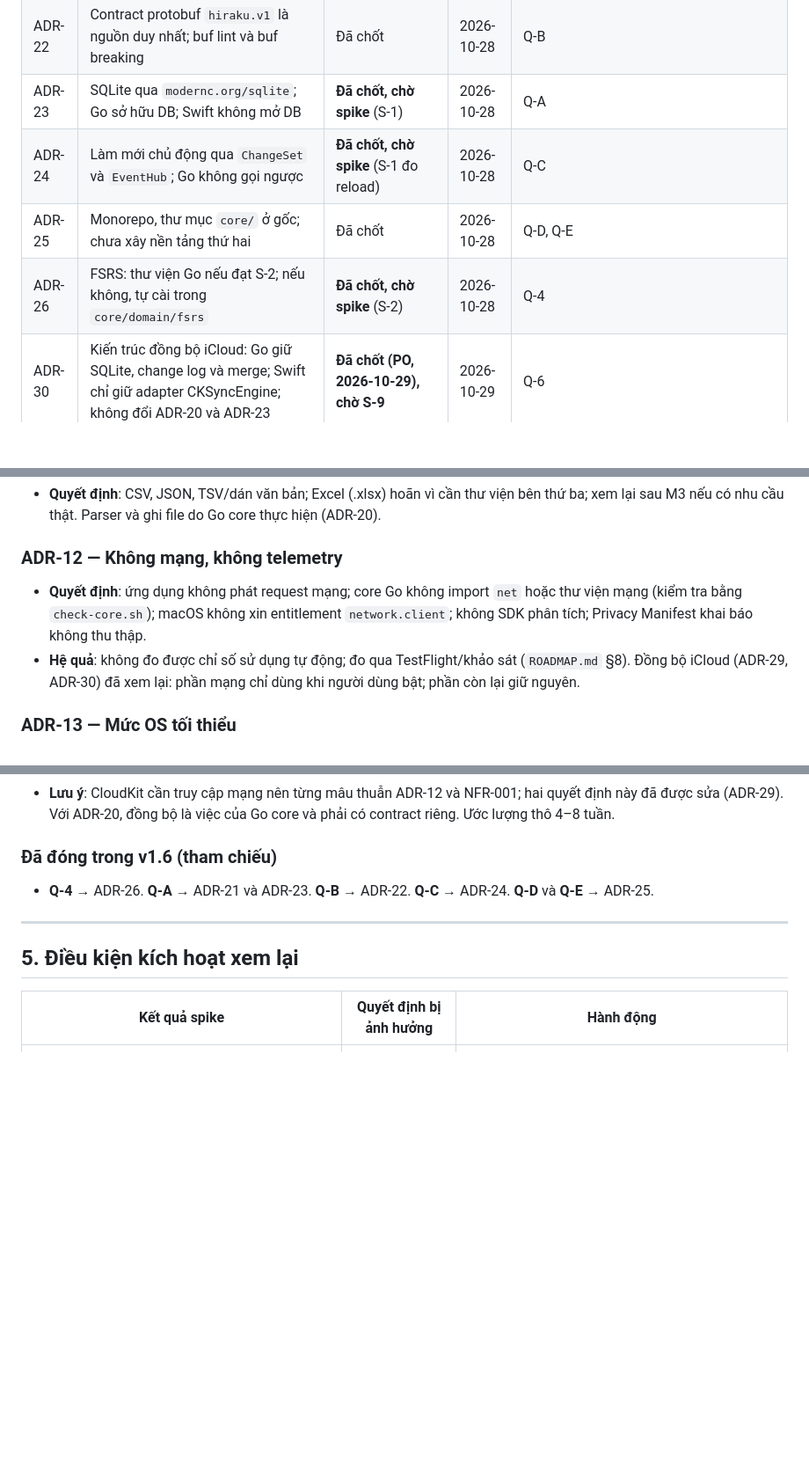
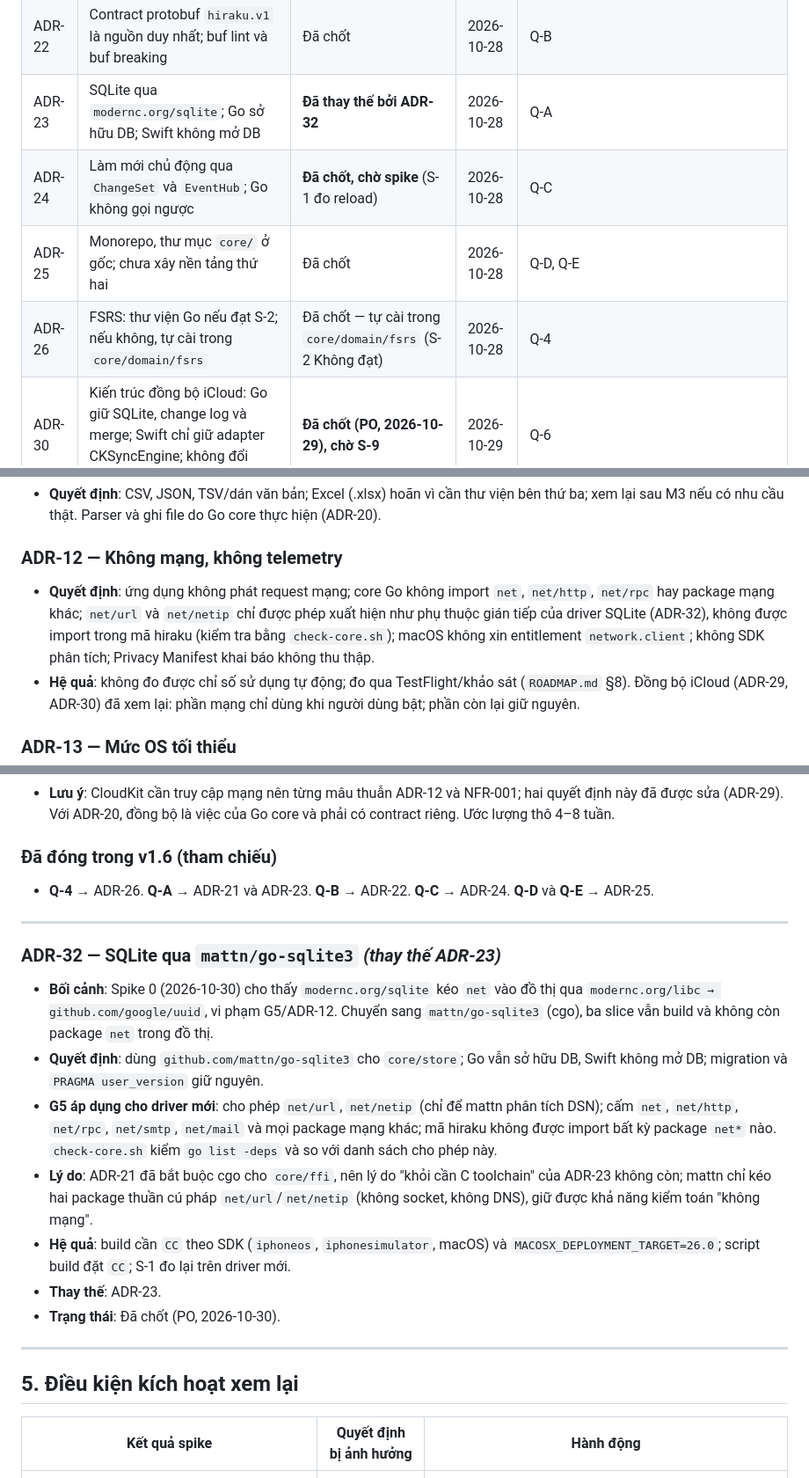
Before and after one commit to nihmtaho/hiraku-native, a Markdown page: docs/architecture/DECISIONS.md, 3 parts joined by grey strips. Shown at 88% size. Rendered like a GitHub page; blank space fills up the shorter version.

Commit message:
docs(adr): replace decision 23 with the sqlite driver decision

```diff
--- a/docs/architecture/DECISIONS.md
+++ b/docs/architecture/DECISIONS.md
@@ -56,10 +56,10 @@ Tài liệu này là **nơi duy nhất** ghi trạng thái các quyết định.
 | ADR-20 | Go core làm nguồn nghiệp vụ và dữ liệu; Swift giữ UI | **Đã chốt, chờ spike** (S-8, S-1) | 2026-10-28 | Thay ADR-03 |
 | ADR-21 | Tích hợp cgo qua c-archive và XCFramework; ABI bốn hàm, payload protobuf | **Đã chốt, chờ spike** (S-8) | 2026-10-28 | Q-A (bối cảnh) |
 | ADR-22 | Contract protobuf `hiraku.v1` là nguồn duy nhất; buf lint và buf breaking | Đã chốt | 2026-10-28 | Q-B |
-| ADR-23 | SQLite qua `modernc.org/sqlite`; Go sở hữu DB; Swift không mở DB | **Đã chốt, chờ spike** (S-1) | 2026-10-28 | Q-A |
+| ADR-23 | SQLite qua `modernc.org/sqlite`; Go sở hữu DB; Swift không mở DB | **Đã thay thế bởi ADR-32** | 2026-10-28 | Q-A |
 | ADR-24 | Làm mới chủ động qua `ChangeSet` và `EventHub`; Go không gọi ngược | **Đã chốt, chờ spike** (S-1 đo reload) | 2026-10-28 | Q-C |
 | ADR-25 | Monorepo, thư mục `core/` ở gốc; chưa xây nền tảng thứ hai | Đã chốt | 2026-10-28 | Q-D, Q-E |
-| ADR-26 | FSRS: thư viện Go nếu đạt S-2; nếu không, tự cài trong `core/domain/fsrs` | **Đã chốt, chờ spike** (S-2) | 2026-10-28 | Q-4 |
+| ADR-26 | FSRS: thư viện Go nếu đạt S-2; nếu không, tự cài trong `core/domain/fsrs` | Đã chốt — tự cài trong `core/domain/fsrs` (S-2 Không đạt) | 2026-10-28 | Q-4 |
 | ADR-30 | Kiến trúc đồng bộ iCloud: Go giữ SQLite, change log và merge; Swift chỉ giữ adapter CKSyncEngine; không đổi ADR-20 và ADR-23 | **Đã chốt (PO, 2026-10-29), chờ S-9** | 2026-10-29 | Q-6 |
 | ADR-29 | Đồng bộ iCloud là tính năng tùy chọn bật/tắt, mặc định tắt, giữ ở M4; tắt không làm mất hay đổi dữ liệu trên máy | **Đã chốt (PO, 2026-10-28 và 2026-10-29)** | 2026-10-28 | Q-6 |
 | ADR-28 | Một DB cho mỗi profile; profile dùng để tách ngôn ngữ học và giới hạn dung lượng mỗi DB; không tách theo deck | Đã chốt | 2026-10-28 | Q-16 |
@@ -147,7 +147,7 @@ Q-4, Q-A, Q-B, Q-C, Q-D, Q-E đã được đóng bởi ADR-26, ADR-23, ADR-22,
 - **Quyết định**: CSV, JSON, TSV/dán văn bản; Excel (.xlsx) hoãn vì cần thư viện bên thứ ba; xem lại sau M3 nếu có nhu cầu thật. Parser và ghi file do Go core thực hiện (ADR-20).
 
 ### ADR-12 — Không mạng, không telemetry
-- **Quyết định**: ứng dụng không phát request mạng; core Go không import `net` hoặc thư viện mạng (kiểm tra bằng `check-core.sh`); macOS không xin entitlement `network.client`; không SDK phân tích; Privacy Manifest khai báo không thu thập.
+- **Quyết định**: ứng dụng không phát request mạng; core Go không import `net`, `net/http`, `net/rpc` hay package mạng khác; `net/url` và `net/netip` chỉ được phép xuất hiện như phụ thuộc gián tiếp của driver SQLite (ADR-32), không được import trong mã hiraku (kiểm tra bằng `check-core.sh`); macOS không xin entitlement `network.client`; không SDK phân tích; Privacy Manifest khai báo không thu thập.
 - **Hệ quả**: không đo được chỉ số sử dụng tự động; đo qua TestFlight/khảo sát (`ROADMAP.md` §8). Đồng bộ iCloud (ADR-29, ADR-30) đã xem lại: phần mạng chỉ dùng khi người dùng bật; phần còn lại giữ nguyên.
 
 ### ADR-13 — Mức OS tối thiểu
@@ -440,6 +440,17 @@ Q-4, Q-A, Q-B, Q-C, Q-D, Q-E đã được đóng bởi ADR-26, ADR-23, ADR-22,
 
 ---
 
+### ADR-32 — SQLite qua `mattn/go-sqlite3` *(thay thế ADR-23)*
+- **Bối cảnh**: Spike 0 (2026-10-30) cho thấy `modernc.org/sqlite` kéo `net` vào đồ thị qua `modernc.org/libc → github.com/google/uuid`, vi phạm G5/ADR-12. Chuyển sang `mattn/go-sqlite3` (cgo), ba slice vẫn build và không còn package `net` trong đồ thị.
+- **Quyết định**: dùng `github.com/mattn/go-sqlite3` cho `core/store`; Go vẫn sở hữu DB, Swift không mở DB; migration và `PRAGMA user_version` giữ nguyên.
+- **G5 áp dụng cho driver mới**: cho phép `net/url`, `net/netip` (chỉ để mattn phân tích DSN); cấm `net`, `net/http`, `net/rpc`, `net/smtp`, `net/mail` và mọi package mạng khác; mã hiraku không được import bất kỳ package `net*` nào. `check-core.sh` kiểm `go list -deps` và so với danh sách cho phép này.
+- **Lý do**: ADR-21 đã bắt buộc cgo cho `core/ffi`, nên lý do "khỏi cần C toolchain" của ADR-23 không còn; mattn chỉ kéo hai package thuần cú pháp `net/url`/`net/netip` (không socket, không DNS), giữ được khả năng kiểm toán "không mạng".
+- **Hệ quả**: build cần `CC` theo SDK (`iphoneos`, `iphonesimulator`, macOS) và `MACOSX_DEPLOYMENT_TARGET=26.0`; script build đặt `CC`; S-1 đo lại trên driver mới.
+- **Thay thế**: ADR-23.
+- **Trạng thái**: Đã chốt (PO, 2026-10-30).
+
+---
+
 ## 5. Điều kiện kích hoạt xem lại
 
 | Kết quả spike | Quyết định bị ảnh hưởng | Hành động |
```
Also changed, not shown: other parts of docs/architecture/DECISIONS.md (+2 -2 lines), AGENTS.md (+1 -1 lines).
